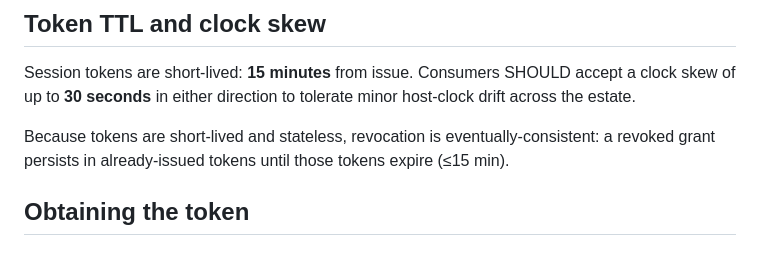
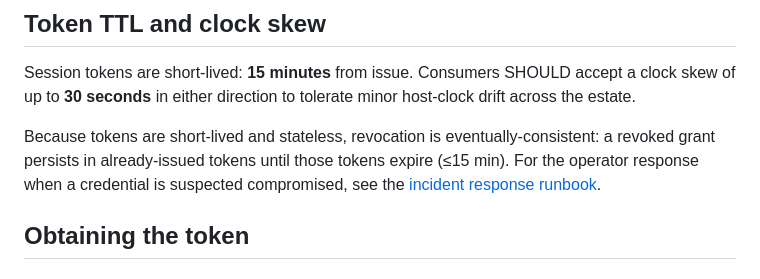
Before and after one commit to lucas42/lucos_aithne, a Markdown page: docs/local-verification-contract.md, the part around the change. Drawn GitHub-style.

```diff
--- a/docs/local-verification-contract.md
+++ b/docs/local-verification-contract.md
@@ -91,6 +91,8 @@ drift across the estate.
 
 Because tokens are short-lived and stateless, revocation is eventually-consistent: a
 revoked grant persists in already-issued tokens until those tokens expire (≤15 min).
+For the operator response when a credential is suspected compromised, see the
+[incident response runbook](runbooks/incident-response-credential-compromise.md).
 
 ## Obtaining the token
 
```
Also changed, not shown: docs/runbooks/incident-response-credential-compromise.md (added, +173 -0 lines).
